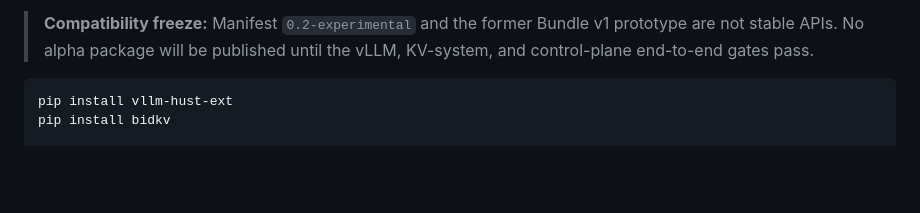
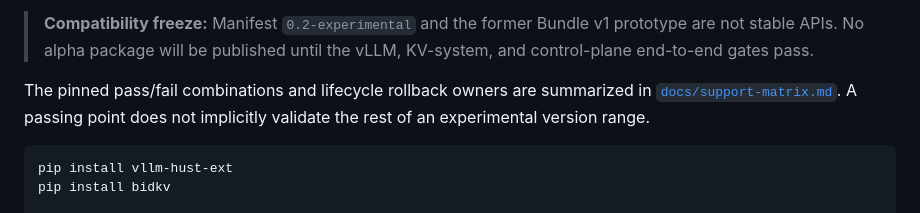
Before and after one commit to vLLM-HUST/extension-manager, a Markdown page: README.md, the part around the change. Drawn GitHub-style; blank space fills up the shorter version.

Commit message:
docs: freeze experimental support matrix

````diff
--- a/README.md
+++ b/README.md
@@ -71,6 +71,10 @@ contract and the remaining support matrix.
 > **Compatibility freeze:** Manifest `0.2-experimental` and the former Bundle
 > v1 prototype are not stable APIs. No alpha package will be published until
 > the vLLM, KV-system, and control-plane end-to-end gates pass.
+
+The pinned pass/fail combinations and lifecycle rollback owners are summarized
+in [`docs/support-matrix.md`](docs/support-matrix.md). A passing point does not
+implicitly validate the rest of an experimental version range.
 
 ```bash
 pip install vllm-hust-ext
````
Also changed, not shown: docs/support-matrix.md (added, +29 -0 lines).
